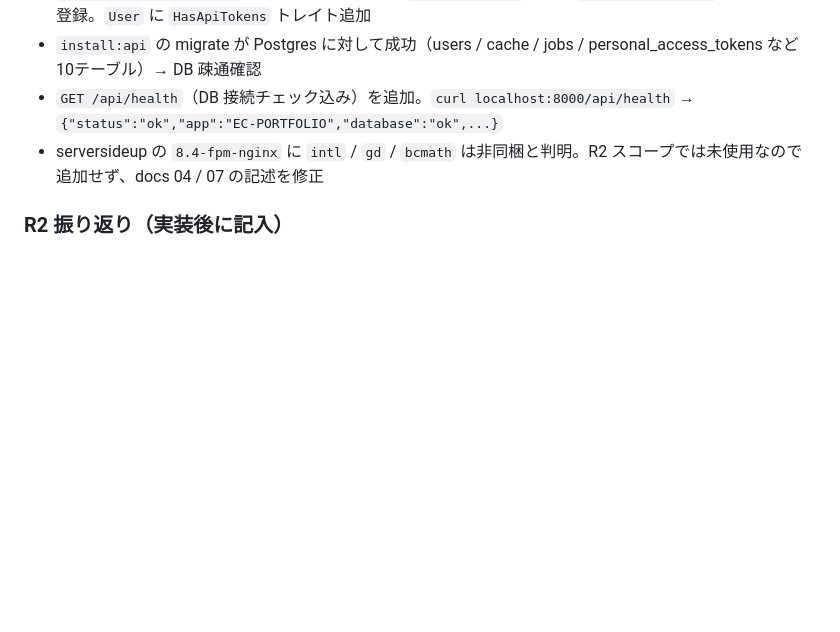
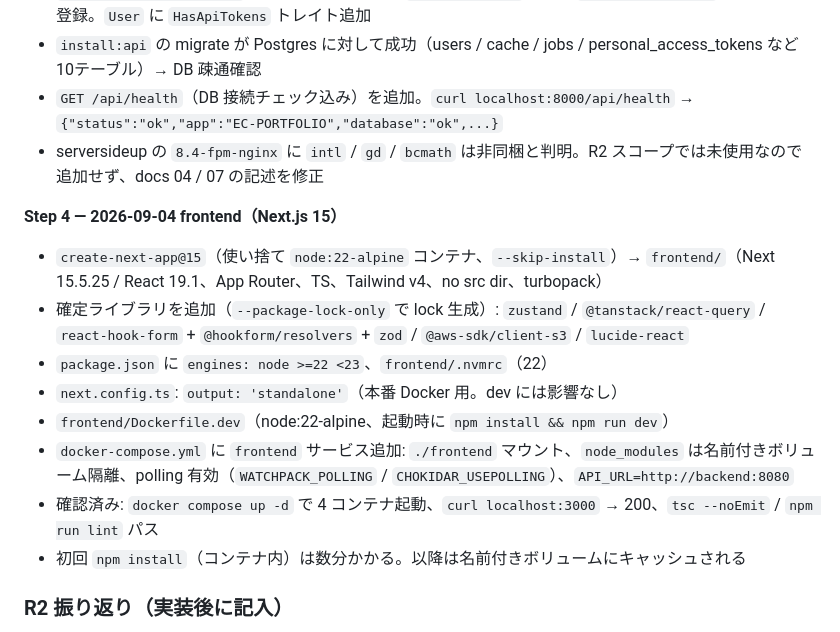
Before and after one commit to kabochan73/ec2, a Markdown page: docs/rebuild-log.md, the part around the change. GitHub-like rendering; blank space fills up the shorter version.

Commit message:
docs: rebuild-log に Step 4 を記録
Co-Authored-By: Claude Sonnet 5 <noreply@anthropic.com>

```diff
--- a/docs/rebuild-log.md
+++ b/docs/rebuild-log.md
@@ -96,6 +96,16 @@
 - `GET /api/health`（DB 接続チェック込み）を追加。`curl localhost:8000/api/health` → `{"status":"ok","app":"EC-PORTFOLIO","database":"ok",...}`
 - serversideup の `8.4-fpm-nginx` に `intl` / `gd` / `bcmath` は非同梱と判明。R2 スコープでは未使用なので追加せず、docs 04 / 07 の記述を修正
 
+**Step 4 — 2026-09-04 frontend（Next.js 15）**
+- `create-next-app@15`（使い捨て `node:22-alpine` コンテナ、`--skip-install`）→ `frontend/`（Next 15.5.25 / React 19.1、App Router、TS、Tailwind v4、no src dir、turbopack）
+- 確定ライブラリを追加（`--package-lock-only` で lock 生成）: `zustand` / `@tanstack/react-query` / `react-hook-form` + `@hookform/resolvers` + `zod` / `@aws-sdk/client-s3` / `lucide-react`
+- `package.json` に `engines: node >=22 <23`、`frontend/.nvmrc`（22）
+- `next.config.ts`: `output: 'standalone'`（本番 Docker 用。dev には影響なし）
+- `frontend/Dockerfile.dev`（node:22-alpine、起動時に `npm install && npm run dev`）
+- `docker-compose.yml` に `frontend` サービス追加: `./frontend` マウント、`node_modules` は名前付きボリューム隔離、polling 有効（`WATCHPACK_POLLING` / `CHOKIDAR_USEPOLLING`）、`API_URL=http://backend:8080`
+- 確認済み: `docker compose up -d` で 4 コンテナ起動、`curl localhost:3000` → 200、`tsc --noEmit` / `npm run lint` パス
+- 初回 `npm install`（コンテナ内）は数分かかる。以降は名前付きボリュームにキャッシュされる
+
 ### R2 振り返り（実装後に記入）
 - 良かった点:
 - 詰まった点:
```
